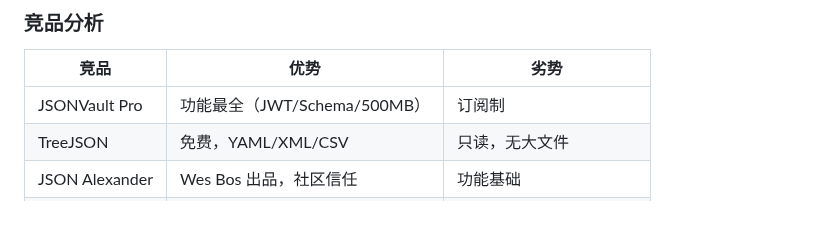
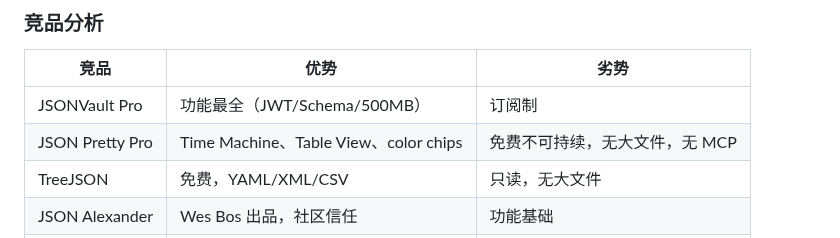
Before and after one commit to wayknow/clearjson, a Markdown page: STATUS.md, the part around the change. Drawn GitHub-style; blank space fills up the shorter version.

Commit message:
docs: add JSON Pretty Pro to competitor analysis
Co-Authored-By: Claude <noreply@anthropic.com>

```diff
--- a/STATUS.md
+++ b/STATUS.md
@@ -458,6 +458,7 @@ var ClearJSON = window.ClearJSON || {};
 | 竞品 | 优势 | 劣势 |
 |------|------|------|
 | JSONVault Pro | 功能最全（JWT/Schema/500MB） | 订阅制 |
+| JSON Pretty Pro | Time Machine、Table View、color chips | 免费不可持续，无大文件，无 MCP |
 | TreeJSON | 免费，YAML/XML/CSV | 只读，无大文件 |
 | JSON Alexander | Wes Bos 出品，社区信任 | 功能基础 |
 | arnav-kr | 60 免费主题 | 无 Diff/JSONPath/大文件 |
```
